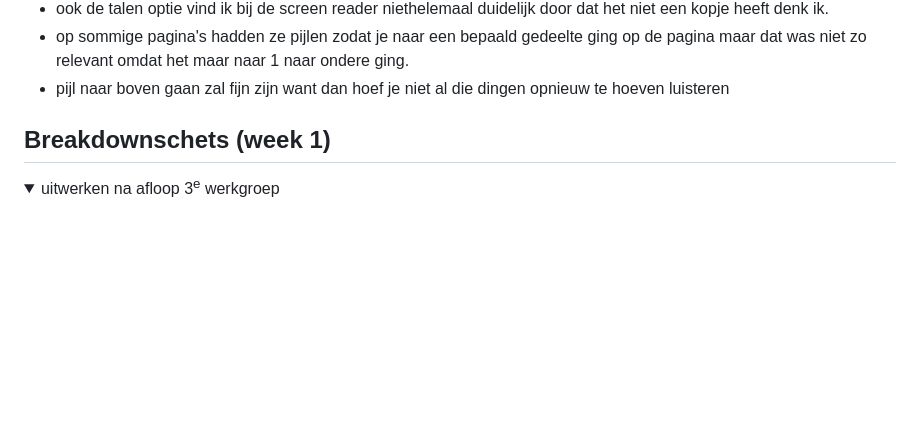
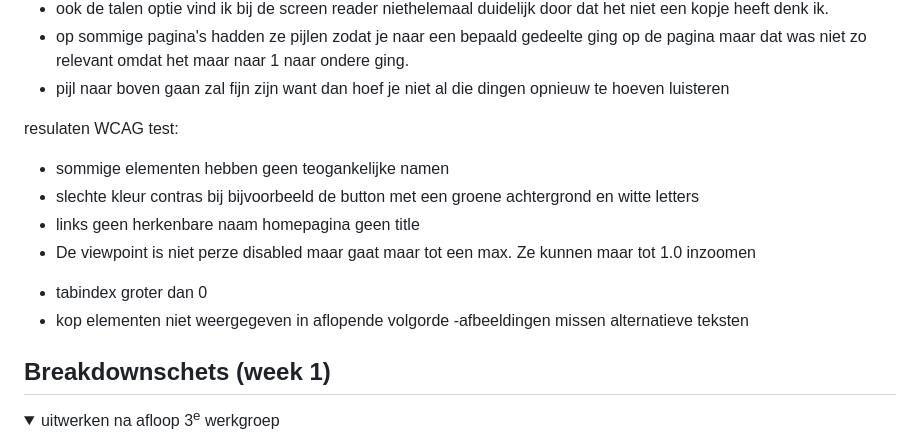
Before and after one commit to MereldeBoer/basis-website, a Markdown page: README.md, the part around the change. Drawn GitHub-style; folded sections open; blank space fills up the shorter version.

```diff
--- a/README.md
+++ b/README.md
@@ -79,6 +79,21 @@ Nb. Door *open* toe te voegen aan een *details* element kun je deze standaard op
   - ook de talen optie vind ik bij de screen reader niethelemaal duidelijk door dat het niet een kopje heeft denk ik.
   - op sommige pagina's hadden ze pijlen zodat je naar een bepaald gedeelte ging op de pagina maar dat was niet zo relevant omdat het maar naar 1 naar ondere ging.
   - pijl naar boven gaan zal fijn zijn want dan hoef je niet al die dingen opnieuw te hoeven luisteren
+
+ resulaten WCAG test:
+ - sommige elementen hebben geen teogankelijke namen
+ - slechte kleur contras bij bijvoorbeeld de button met een groene achtergrond en witte letters
+ - links geen herkenbare naam
+ homepagina geen title
+ - De viewpoint is niet perze disabled maar gaat maar tot een max.
+ Ze kunnen maar tot 1.0 inzoomen
+ <!-- <meta name="viewport" content="width=device-width, minimum-scale=1.0, initial-scale=1, shrink-to-fit=no"> -->
+ - tabindex groter dan 0
+ - kop elementen niet weergegeven in aflopende volgorde
+ -afbeeldingen missen alternatieve teksten
+
+
+
 
 
 </details>
```
